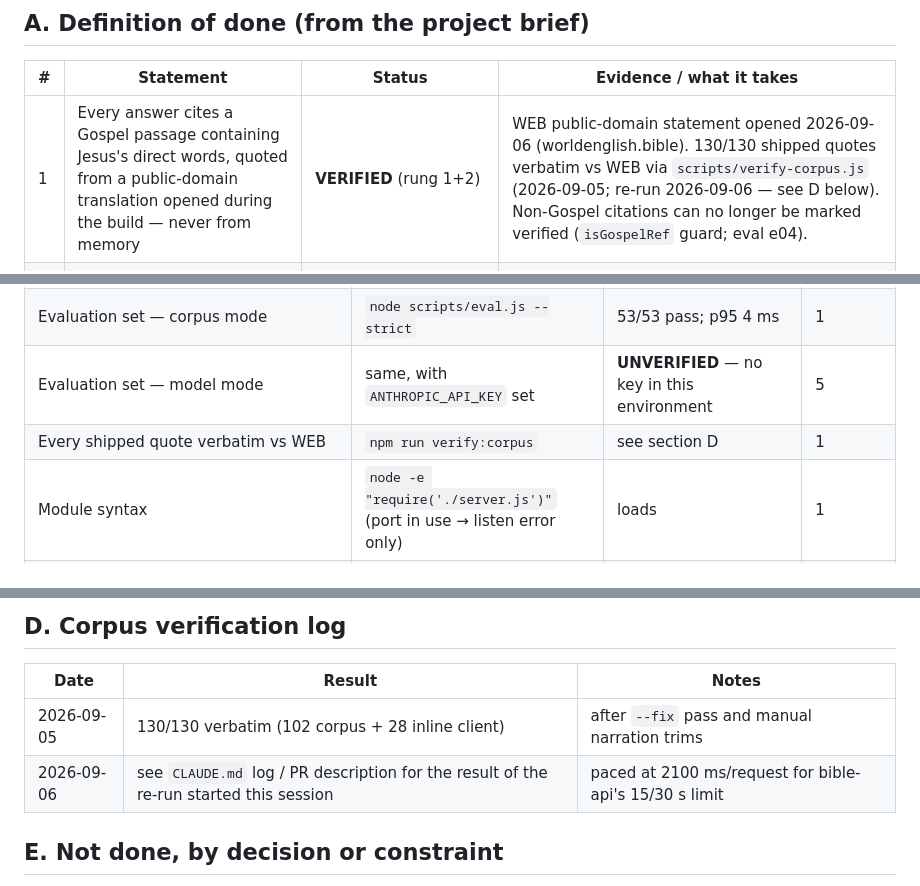
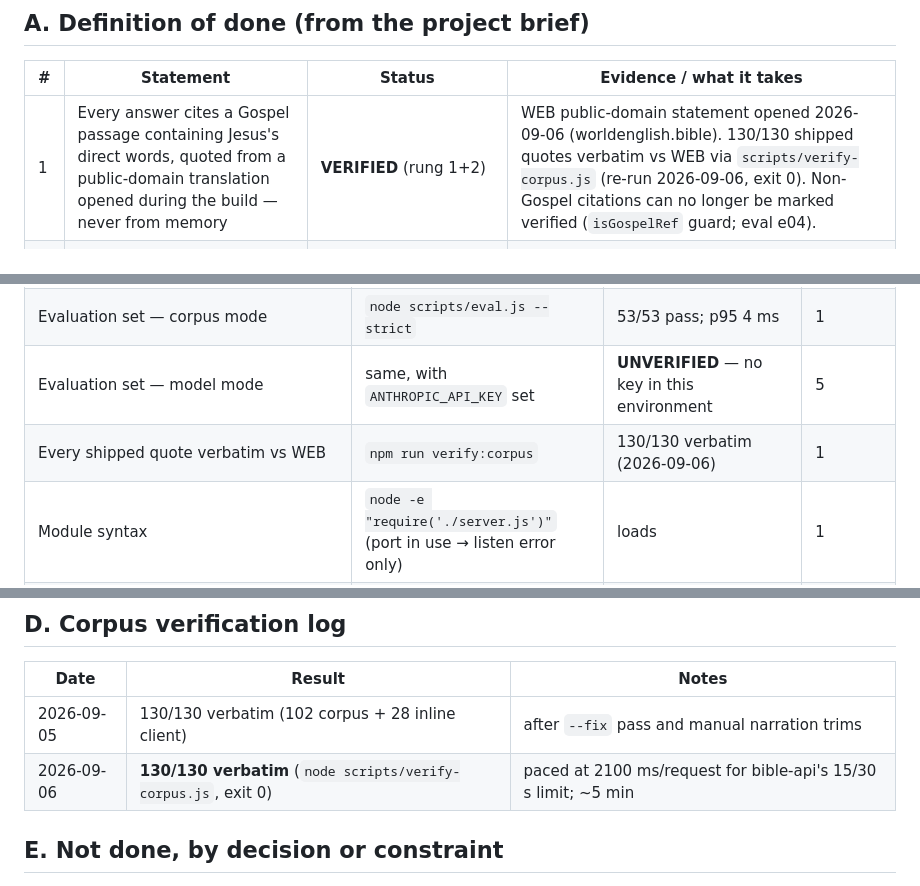
Before and after one commit to eyoitsmedean/Ai, a Markdown page: RELEASE.md, 3 parts joined by grey strips. Rendered like a GitHub page.

```diff
--- a/RELEASE.md
+++ b/RELEASE.md
@@ -8,7 +8,7 @@ Last updated 2026-09-06 on branch `cursor/world-class-red-letter-6ab5`.
 
 | # | Statement | Status | Evidence / what it takes |
 | --- | --- | --- | --- |
-| 1 | Every answer cites a Gospel passage containing Jesus's direct words, quoted from a public-domain translation opened during the build — never from memory | **VERIFIED** (rung 1+2) | WEB public-domain statement opened 2026-09-06 (worldenglish.bible). 130/130 shipped quotes verbatim vs WEB via `scripts/verify-corpus.js` (2026-09-05; re-run 2026-09-06 — see D below). Non-Gospel citations can no longer be marked verified (`isGospelRef` guard; eval e04). |
+| 1 | Every answer cites a Gospel passage containing Jesus's direct words, quoted from a public-domain translation opened during the build — never from memory | **VERIFIED** (rung 1+2) | WEB public-domain statement opened 2026-09-06 (worldenglish.bible). 130/130 shipped quotes verbatim vs WEB via `scripts/verify-corpus.js` (re-run 2026-09-06, exit 0). Non-Gospel citations can no longer be marked verified (`isGospelRef` guard; eval e04). |
 | 2 | Tone reads as a warm advisor; scholarship behind the answer | **VERIFIED for corpus mode** (rung 1, self-review) · **UNVERIFIED for model mode** | All 53 replies are printed verbatim in `eval/RESULTS.md` and were read in one sitting. Model mode needs `ANTHROPIC_API_KEY` — run `npm run eval` against a keyed server and read the same file. |
 | 3 | Passes an evaluation set of ≥40 real questions incl. hostile, off-scope, crisis-adjacent, with reviewed results; crisis inputs get a caring in-product handoff | **VERIFIED in corpus mode** (rung 1) · **UNVERIFIED in model mode** | 53 questions, 53/53 pass, p95 4 ms (`eval/RESULTS.md`, `eval/results.json`). Crisis and abuse handoffs are server-side and mode-independent. |
 | 4 | Builds without error for iOS and Android targets; on-device testing is Dean's step with a five-minute checklist | **VERIFIED for the PWA build** (rung 1+2) · **UNVERIFIED on a physical device** (rung 5 here) | Server starts, 17/17 smoke checks, manifest installable, icons/splash present, Lighthouse mobile 94/100/100/100 (2026-09-05). No native binaries exist (D6: PWA). Five-minute checklist is section C. |
@@ -21,7 +21,7 @@ Last updated 2026-09-06 on branch `cursor/world-class-red-letter-6ab5`.
 | Smoke suite (health, corpus APIs, grounded SSE, headers, manifest, icons, offline, push lifecycle, SW handlers, red-letter lint, library search) | `node scripts/smoke.js http://localhost:3000` | 17/17 pass | 1 |
 | Evaluation set — corpus mode | `node scripts/eval.js --strict` | 53/53 pass; p95 4 ms | 1 |
 | Evaluation set — model mode | same, with `ANTHROPIC_API_KEY` set | **UNVERIFIED** — no key in this environment | 5 |
-| Every shipped quote verbatim vs WEB | `npm run verify:corpus` | see section D | 1 |
+| Every shipped quote verbatim vs WEB | `npm run verify:corpus` | 130/130 verbatim (2026-09-06) | 1 |
 | Module syntax | `node -e "require('./server.js')"` (port in use → listen error only) | loads | 1 |
 | Lighthouse mobile (app `/`) | local Lighthouse 2026-09-05 | Perf 94 · A11y 100 · BP 100 · SEO 100 | 2 |
 | Lighthouse mobile (landing `/welcome`) | local Lighthouse 2026-09-05 | 98 · 100 · 100 · 100 | 2 |
@@ -54,7 +54,7 @@ Total ≈ 5:20. Record results as VERIFIED/UNVERIFIED per line in this file unde
 | Date | Result | Notes |
 | --- | --- | --- |
 | 2026-09-05 | 130/130 verbatim (102 corpus + 28 inline client) | after `--fix` pass and manual narration trims |
-| 2026-09-06 | see `CLAUDE.md` log / PR description for the result of the re-run started this session | paced at 2100 ms/request for bible-api's 15/30 s limit |
+| 2026-09-06 | **130/130 verbatim** (`node scripts/verify-corpus.js`, exit 0) | paced at 2100 ms/request for bible-api's 15/30 s limit; ~5 min |
 
 ## E. Not done, by decision or constraint
 
```
Also changed, not shown: CLAUDE.md (+1 -1 lines).
